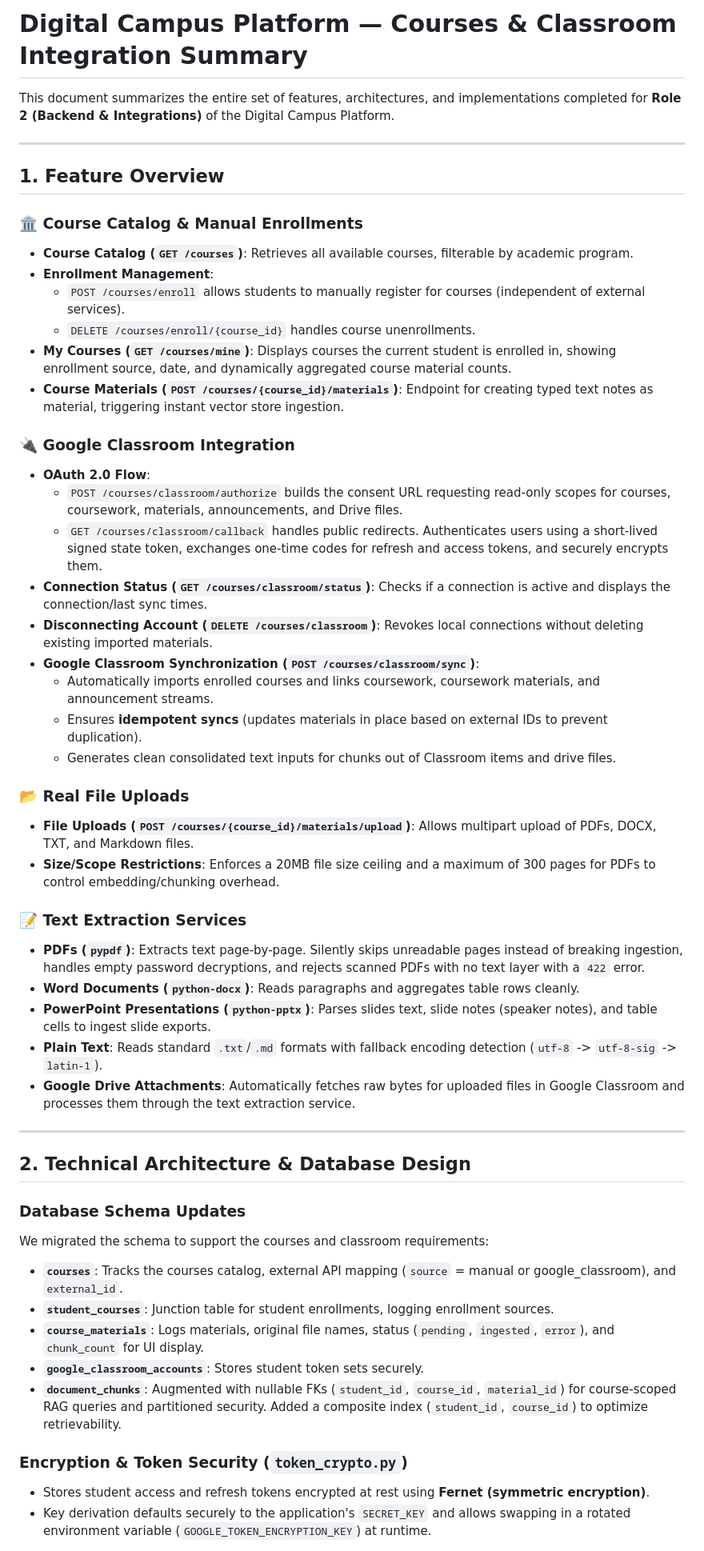
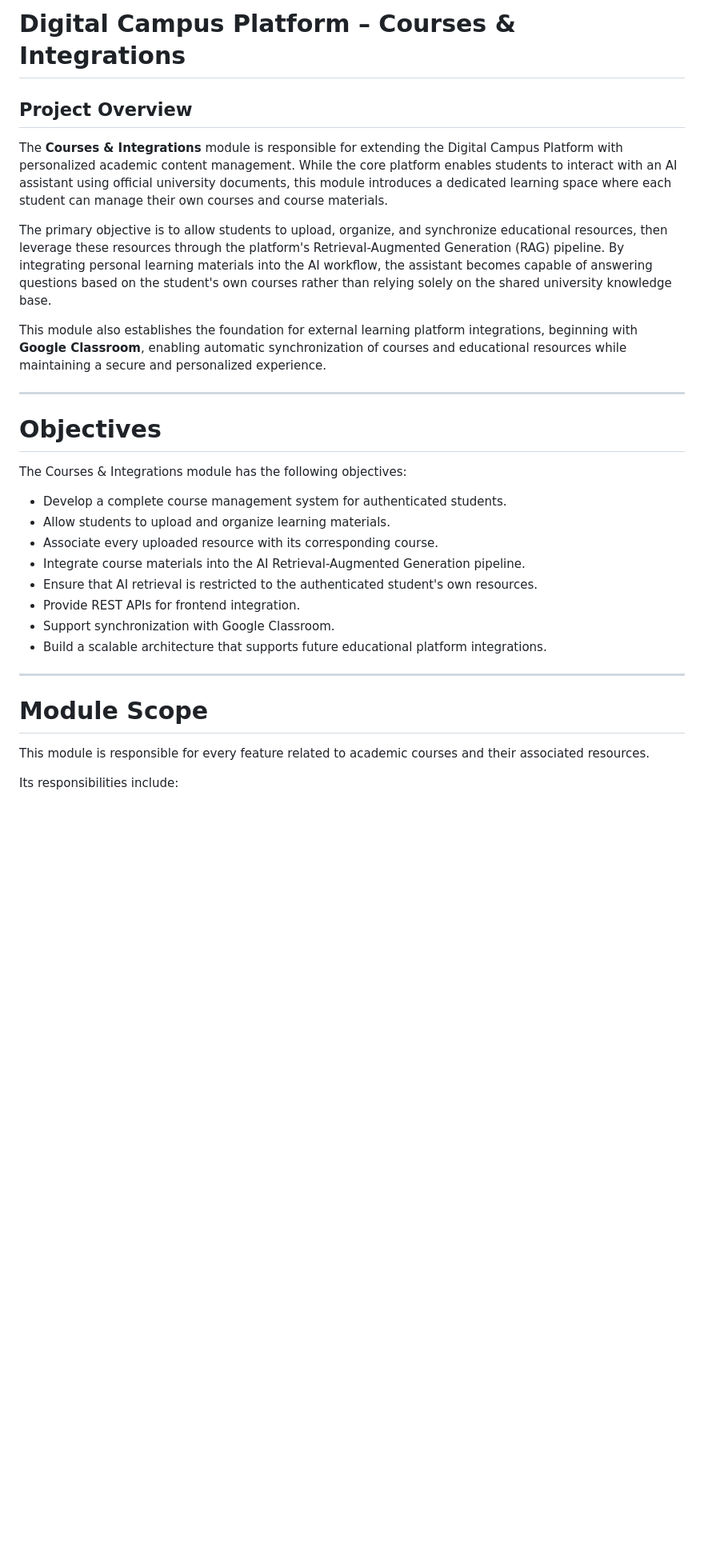
Before and after one commit to AymenJeddou/digital_campus_platform, a Markdown page: PROJECT_SUMMARY.md, the part around one of its changes. Shown at 80% size. Drawn GitHub-style; blank space fills up the shorter version.

```diff
--- a/PROJECT_SUMMARY.md
+++ b/PROJECT_SUMMARY.md
@@ -1,54 +1,33 @@
-# Digital Campus Platform — Courses & Classroom Integration Summary
+# Digital Campus Platform – Courses & Integrations
 
-This document summarizes the entire set of features, architectures, and implementations completed for **Role 2 (Backend & Integrations)** of the Digital Campus Platform.
+## Project Overview
+
+The **Courses & Integrations** module is responsible for extending the Digital Campus Platform with personalized academic content management. While the core platform enables students to interact with an AI assistant using official university documents, this module introduces a dedicated learning space where each student can manage their own courses and course materials.
+
+The primary objective is to allow students to upload, organize, and synchronize educational resources, then leverage these resources through the platform's Retrieval-Augmented Generation (RAG) pipeline. By integrating personal learning materials into the AI workflow, the assistant becomes capable of answering questions based on the student's own courses rather than relying solely on the shared university knowledge base.
+
+This module also establishes the foundation for external learning platform integrations, beginning with **Google Classroom**, enabling automatic synchronization of courses and educational resources while maintaining a secure and personalized experience.
 
 ---
 
-## 1. Feature Overview
+# Objectives
 
-### 🏛️ Course Catalog & Manual Enrollments
-* **Course Catalog (`GET /courses`)**: Retrieves all available courses, filterable by academic program.
-* **Enrollment Management**:
-  * `POST /courses/enroll` allows students to manually register for courses (independent of external services).
-  * `DELETE /courses/enroll/{course_id}` handles course unenrollments.
-* **My Courses (`GET /courses/mine`)**: Displays courses the current student is enrolled in, showing enrollment source, date, and dynamically aggregated course material counts.
-* **Course Materials (`POST /courses/{course_id}/materials`)**: Endpoint for creating typed text notes as material, triggering instant vector store ingestion.
+The Courses & Integrations module has the following objectives:
 
-### 🔌 Google Classroom Integration
-* **OAuth 2.0 Flow**:
-  * `POST /courses/classroom/authorize` builds the consent URL requesting read-only scopes for courses, coursework, materials, announcements, and Drive files.
-  * `GET /courses/classroom/callback` handles public redirects. Authenticates users using a short-lived signed state token, exchanges one-time codes for refresh and access tokens, and securely encrypts them.
-* **Connection Status (`GET /courses/classroom/status`)**: Checks if a connection is active and displays the connection/last sync times.
-* **Disconnecting Account (`DELETE /courses/classroom`)**: Revokes local connections without deleting existing imported materials.
-* **Google Classroom Synchronization (`POST /courses/classroom/sync`)**:
-  * Automatically imports enrolled courses and links coursework, coursework materials, and announcement streams.
-  * Ensures **idempotent syncs** (updates materials in place based on external IDs to prevent duplication).
-  * Generates clean consolidated text inputs for chunks out of Classroom items and drive files.
-
-### 📂 Real File Uploads
-* **File Uploads (`POST /courses/{course_id}/materials/upload`)**: Allows multipart upload of PDFs, DOCX, TXT, and Markdown files.
-* **Size/Scope Restrictions**: Enforces a 20MB file size ceiling and a maximum of 300 pages for PDFs to control embedding/chunking overhead.
-
-### 📝 Text Extraction Services
-* **PDFs (`pypdf`)**: Extracts text page-by-page. Silently skips unreadable pages instead of breaking ingestion, handles empty password decryptions, and rejects scanned PDFs with no text layer with a `422` error.
-* **Word Documents (`python-docx`)**: Reads paragraphs and aggregates table rows cleanly.
-* **PowerPoint Presentations (`python-pptx`)**: Parses slides text, slide notes (speaker notes), and table cells to ingest slide exports.
-* **Plain Text**: Reads standard `.txt`/`.md` formats with fallback encoding detection (`utf-8` -> `utf-8-sig` -> `latin-1`).
-* **Google Drive Attachments**: Automatically fetches raw bytes for uploaded files in Google Classroom and processes them through the text extraction service.
+* Develop a complete course management system for authenticated students.
+* Allow students to upload and organize learning materials.
+* Associate every uploaded resource with its corresponding course.
+* Integrate course materials into the AI Retrieval-Augmented Generation pipeline.
+* Ensure that AI retrieval is restricted to the authenticated student's own resources.
+* Provide REST APIs for frontend integration.
+* Support synchronization with Google Classroom.
+* Build a scalable architecture that supports future educational platform integrations.
 
 ---
 
-## 2. Technical Architecture & Database Design
+# Module Scope
 
-### Database Schema Updates
-We migrated the schema to support the courses and classroom requirements:
-* **`courses`**: Tracks the courses catalog, external API mapping (`source` = manual or google_classroom), and `external_id`.
-* **`student_courses`**: Junction table for student enrollments, logging enrollment sources.
-* **`course_materials`**: Logs materials, original file names, status (`pending`, `ingested`, `error`), and `chunk_count` for UI display.
-* **`google_classroom_accounts`**: Stores student token sets securely.
-* **`document_chunks`**: Augmented with nullable FKs (`student_id`, `course_id`, `material_id`) for course-scoped RAG queries and partitioned security. Added a composite index (`student_id`, `course_id`) to optimize retrievability.
+This module is responsible for every feature related to academic courses and their associated resources.
 
-### Encryption & Token Security (`token_crypto.py`)
-* Stores student access and refresh tokens encrypted at rest using **Fernet (symmetric encryption)**.
-* Key derivation defaults securely to the application's `SECRET_KEY` and allows swapping in a rotated environment variable (`GOOGLE_TOKEN_ENCRYPTION_KEY`) at runtime.
+Its responsibilities include:
 
```
Also changed, not shown: other parts of PROJECT_SUMMARY.md (+403 -17 lines).
